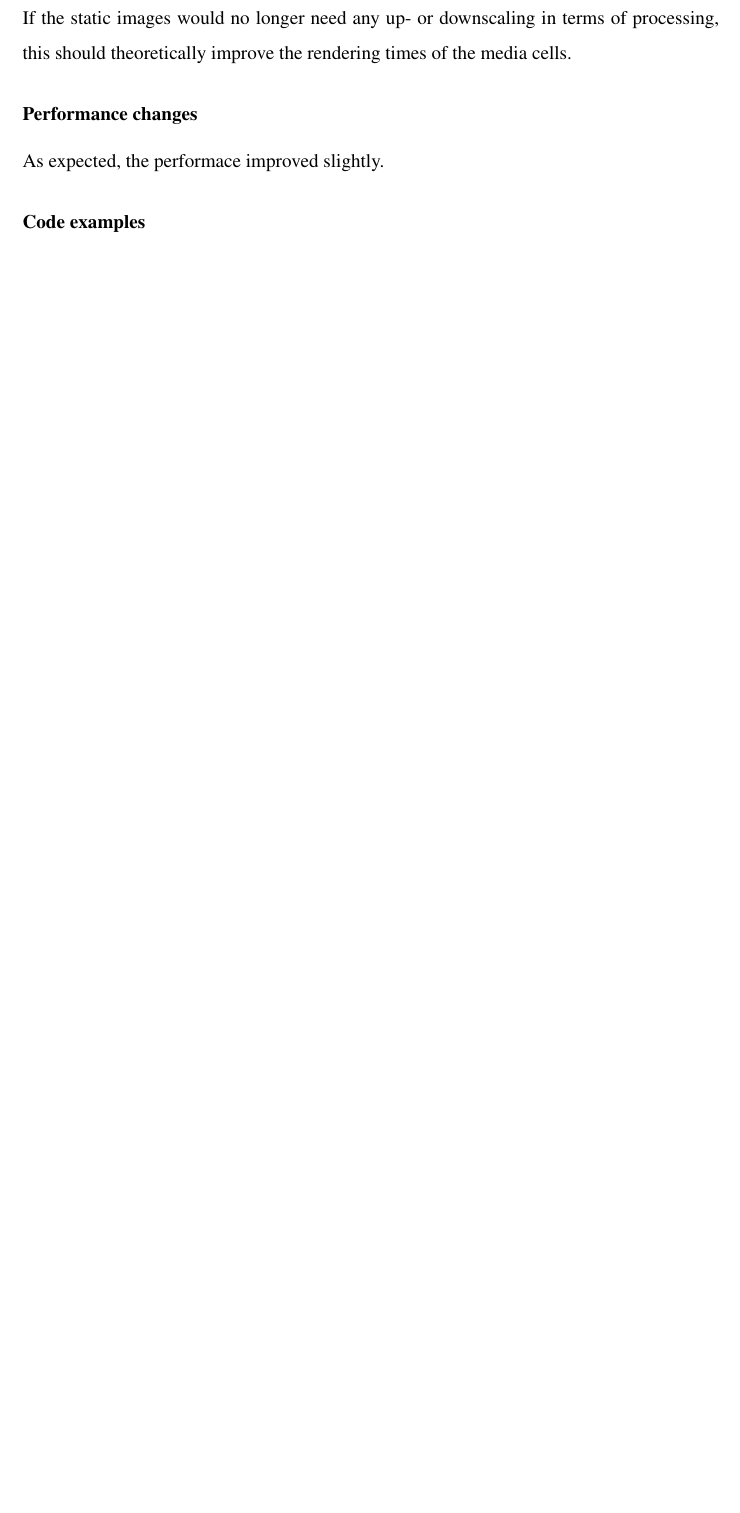
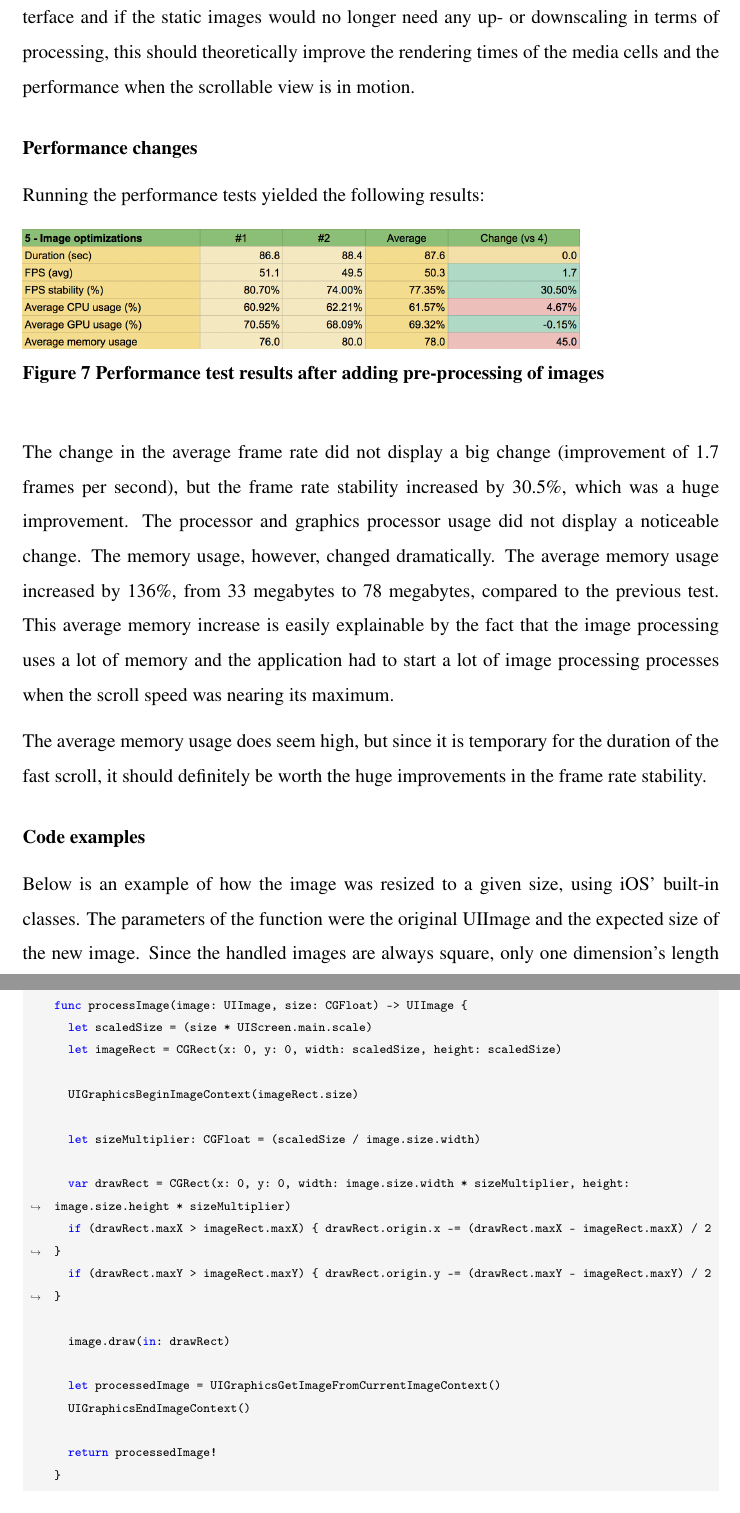
Before and after one commit to Tarpsvo/iOS-Scroll-Performance-Thesis, a LaTeX thesis (Paper/thesis.tex): part of page 29 of 39 before the commit and two parts of pages 29 and 30 of 40 after it, the two joined at a grey line, cut so that both start at the same text, the shorter picture padded with empty space. Compiled offline with pdfLaTeX; an older LaTeX class or package is replaced by its successor.

Commit message:
Review and fix image size optimizations section

```diff
--- a/Paper/thesis.tex
+++ b/Paper/thesis.tex
@@ -478,13 +476,42 @@ However, it should be noted that this processing can only occur for static image
 
 \subsubsection*{Theoretical benefits}
-If the static images would no longer need any up- or downscaling in terms of processing, this should theoretically improve the rendering times of the media cells.
+The pre-processing should make the images the correct size before they reach the user interface and if the static images would no longer need any up- or downscaling in terms of processing, this should theoretically improve the rendering times of the media cells and the performance when the scrollable view is in motion.
 
 \subsubsection*{Performance changes}
-As expected, the performace improved slightly.
+Running the performance tests yielded the following results:
+\itkIncludeImage{test-5}{Performance test results after adding pre-processing of images}
 
-% TODO Graphs, analysis, whatevs
+The change in the average frame rate did not display a big change (improvement of 1.7 frames per second), but the frame rate stability increased by 30.5\%, which was a huge improvement. The processor and graphics processor usage did not display a noticeable change. The memory usage, however, changed dramatically. The average memory usage increased by 136\%, from 33 megabytes to 78 megabytes, compared to the previous test. This average memory increase is easily explainable by the fact that the image processing uses a lot of memory and the application had to start a lot of image processing processes when the scroll speed was nearing its maximum.
+
+The average memory usage does seem high, but since it is temporary for the duration of the fast scroll, it should definitely be worth the huge improvements in the frame rate stability.
 
 \subsubsection*{Code examples}
+Below is an example of how the image was resized to a given size, using iOS' built-in classes. The parameters of the function were the original UIImage and the expected size of the new image. Since the handled images are always square, only one dimension's length was enough to specify the size.
+\begin{listing}[H]
+  \caption{Resizing an UIImage to a specified size}
+  \begin{minted}{swift}
+    func processImage(image: UIImage, size: CGFloat) -> UIImage {
+      let scaledSize = (size * UIScreen.main.scale)
+      let imageRect = CGRect(x: 0, y: 0, width: scaledSize, height: scaledSize)
+
+      UIGraphicsBeginImageContext(imageRect.size)
+
+      let sizeMultiplier: CGFloat = (scaledSize / image.size.width)
+
+      var drawRect = CGRect(x: 0, y: 0, width: image.size.width * sizeMultiplier, height: image.size.height * sizeMultiplier)
+      if (drawRect.maxX > imageRect.maxX) { drawRect.origin.x -= (drawRect.maxX - imageRect.maxX) / 2 }
+      if (drawRect.maxY > imageRect.maxY) { drawRect.origin.y -= (drawRect.maxY - imageRect.maxY) / 2 }
+
+      image.draw(in: drawRect)
+
+      let processedImage = UIGraphicsGetImageFromCurrentImageContext()
+      UIGraphicsEndImageContext()
+
+      return processedImage!
+    }
+  \end{minted}
+\end{listing}
+
 
 %%%%%%%%%%%%%%%%%%%%%%% %%%%%%%%%%%%%%%%%%%%%%%%%%
 % Layer rasterization % % REVIEWED | T:   | G:   %
```
Also changed, not shown: Paper/img/test-5.png (added), Paper/thesis.tex (8 more changed lines).
